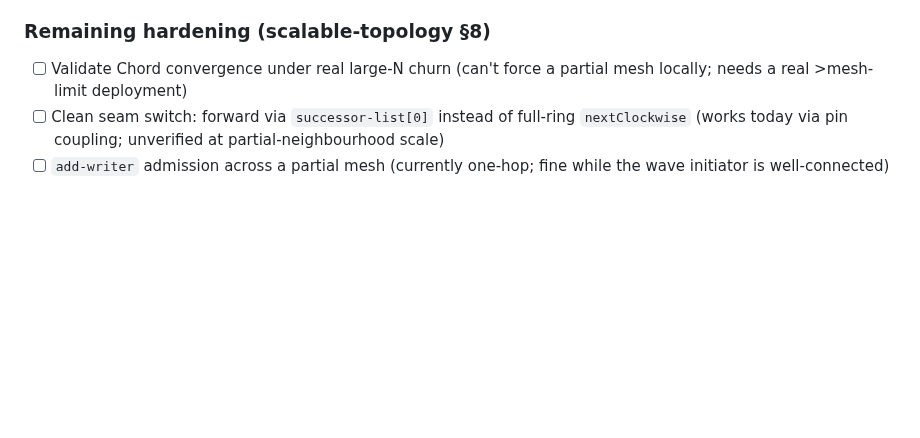
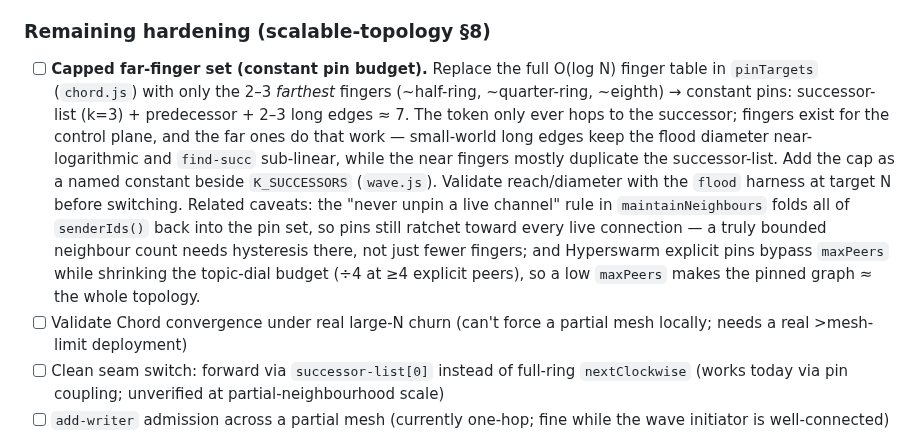
Before and after one commit to mnaamani/hyper-wave, a Markdown page: TODO.md, the part around the change. GitHub-like rendering; blank space fills up the shorter version.

```diff
--- a/TODO.md
+++ b/TODO.md
@@ -317,6 +317,22 @@ for now (small/medium waves). See `docs/scalable-topology.md` §3B/§8.
 
 ### Remaining hardening (scalable-topology §8)
 
+- [ ] **Capped far-finger set (constant pin budget).** Replace the full O(log N)
+      finger table in `pinTargets` (`chord.js`) with only the 2–3 _farthest_
+      fingers (~half-ring, ~quarter-ring, ~eighth) → constant pins:
+      successor-list (k=3) + predecessor + 2–3 long edges ≈ 7. The token only
+      ever hops to the successor; fingers exist for the control plane, and the
+      far ones do that work — small-world long edges keep the flood diameter
+      near-logarithmic and `find-succ` sub-linear, while the near fingers
+      mostly duplicate the successor-list. Add the cap as a named constant
+      beside `K_SUCCESSORS` (`wave.js`). Validate reach/diameter with the
+      `flood` harness at target N before switching. Related caveats: the
+      "never unpin a live channel" rule in `maintainNeighbours` folds all of
+      `senderIds()` back into the pin set, so pins still ratchet toward every
+      live connection — a truly bounded neighbour count needs hysteresis
+      there, not just fewer fingers; and Hyperswarm explicit pins bypass
+      `maxPeers` while shrinking the topic-dial budget (÷4 at ≥4 explicit
+      peers), so a low `maxPeers` makes the pinned graph ≈ the whole topology.
 - [ ] Validate Chord convergence under real large-N churn (can't force a partial mesh
       locally; needs a real >mesh-limit deployment)
 - [ ] Clean seam switch: forward via `successor-list[0]` instead of full-ring
```
Also changed, not shown: docs/scalable-topology.md (+23 -1 lines).
